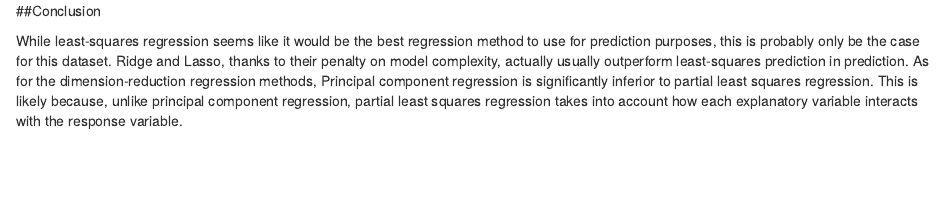
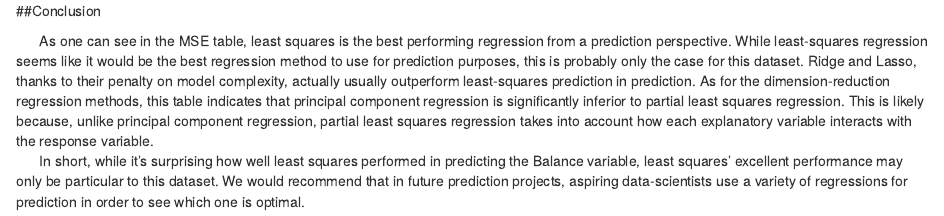
Before and after one commit to josephfrancia/stat159-fall2016-project2, an R Markdown document (report/sections/06-conclusion.Rmd): the page in a window 1100 px wide, from its top. Rendered offline with R 4.5, knitr and Pandoc, with nearby package versions.

Commit message:
finished conclusion

```diff
--- a/report/sections/06-conclusion.Rmd
+++ b/report/sections/06-conclusion.Rmd
@@ -4,4 +4,5 @@ output: html_document
 
 ##Conclusion
 
-While least-squares regression seems like it would be the best regression method to use for prediction purposes, this is probably only be the case for this dataset. Ridge and Lasso, thanks to their penalty on model complexity, actually usually outperform least-squares prediction in prediction. As for the dimension-reduction regression methods, Principal component regression is significantly inferior to partial least squares regression. This is likely because, unlike principal component regression, partial least squares regression takes into account how each explanatory variable interacts with the response variable.
+&nbsp;&nbsp;&nbsp;&nbsp;&nbsp; As one can see in the MSE table, least squares is the best performing regression from a prediction perspective. While least-squares regression seems like it would be the best regression method to use for prediction purposes, this is probably only the case for this dataset. Ridge and Lasso, thanks to their penalty on model complexity, actually usually outperform least-squares prediction in prediction. As for the dimension-reduction regression methods, this table indicates that principal component regression is significantly inferior to partial least squares regression. This is likely because, unlike principal component regression, partial least squares regression takes into account how each explanatory variable interacts with the response variable.
+&nbsp;&nbsp;&nbsp;&nbsp;&nbsp; In short, while it's surprising how well least squares performed in predicting the Balance variable, least squares' excellent performance may only be particular to this dataset. We would recommend that in future prediction projects, aspiring data-scientists use a variety of regressions for prediction in order to see which one is optimal.
```
Also changed, not shown: data/pcr.RData, data/plsr.RData, report.pdf.
